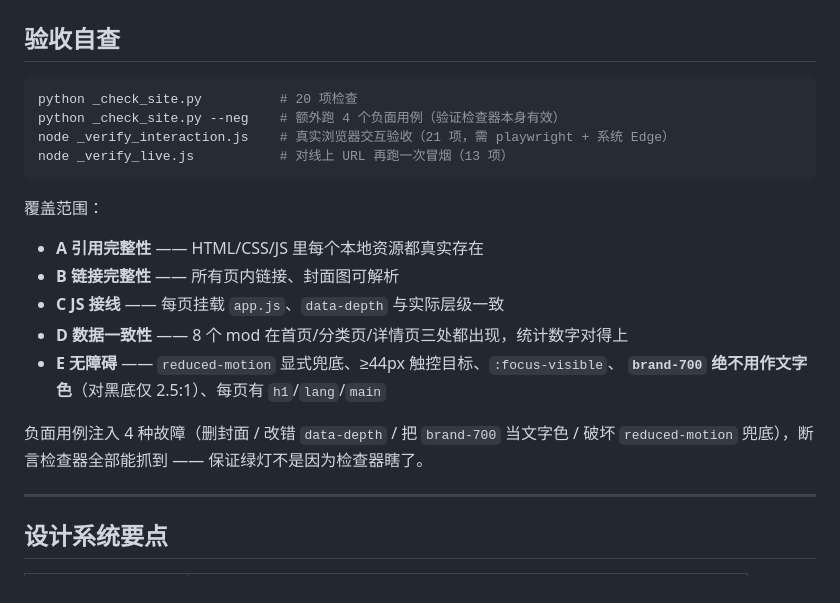
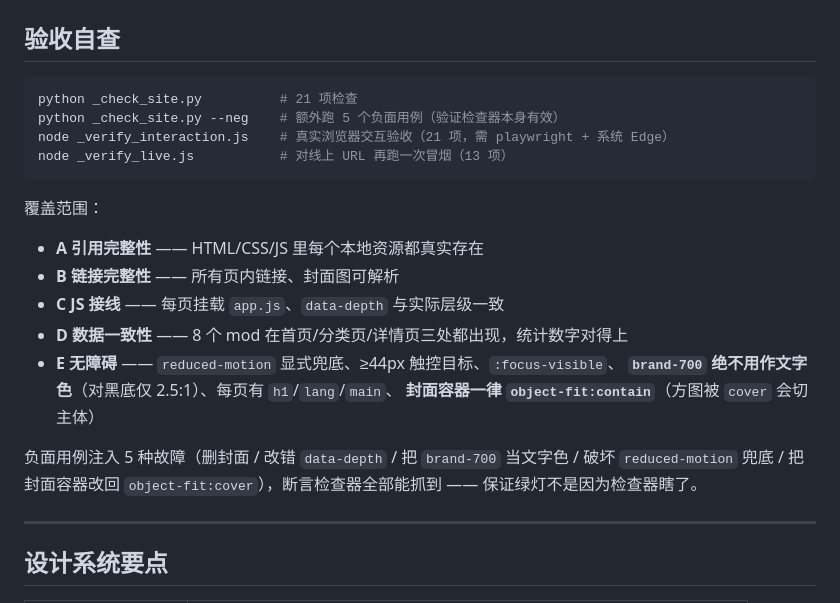
Before and after one commit to josnil/pvz-mods, a Markdown page: README.md, the part around the change. Rendered like a GitHub page.

Commit message:
docs: README 同步验收计数（21 项 / 5 负面用例）与封面 contain 检查项

````diff
--- a/README.md
+++ b/README.md
@@ -134,8 +134,8 @@ python _build_pages.py     # 会自动与 mods.js 做双向一致性自检
 ## 验收自查
 
 ```bash
-python _check_site.py          # 20 项检查
-python _check_site.py --neg    # 额外跑 4 个负面用例（验证检查器本身有效）
+python _check_site.py          # 21 项检查
+python _check_site.py --neg    # 额外跑 5 个负面用例（验证检查器本身有效）
 node _verify_interaction.js    # 真实浏览器交互验收（21 项，需 playwright + 系统 Edge）
 node _verify_live.js           # 对线上 URL 再跑一次冒烟（13 项）
 ```
@@ -147,10 +147,12 @@ node _verify_live.js           # 对线上 URL 再跑一次冒烟（13 项）
 - **C JS 接线** —— 每页挂载 `app.js`、`data-depth` 与实际层级一致
 - **D 数据一致性** —— 8 个 mod 在首页/分类页/详情页三处都出现，统计数字对得上
 - **E 无障碍** —— `reduced-motion` 显式兜底、≥44px 触控目标、`:focus-visible`、
-  **`brand-700` 绝不用作文字色**（对黑底仅 2.5:1）、每页有 `h1`/`lang`/`main`
+  **`brand-700` 绝不用作文字色**（对黑底仅 2.5:1）、每页有 `h1`/`lang`/`main`、
+  **封面容器一律 `object-fit:contain`**（方图被 `cover` 会切主体）
 
-负面用例注入 4 种故障（删封面 / 改错 `data-depth` / 把 `brand-700` 当文字色 /
-破坏 `reduced-motion` 兜底），断言检查器全部能抓到 —— 保证绿灯不是因为检查器瞎了。
+负面用例注入 5 种故障（删封面 / 改错 `data-depth` / 把 `brand-700` 当文字色 /
+破坏 `reduced-motion` 兜底 / 把封面容器改回 `object-fit:cover`），断言检查器全部能抓到
+—— 保证绿灯不是因为检查器瞎了。
 
 ---
 
````
